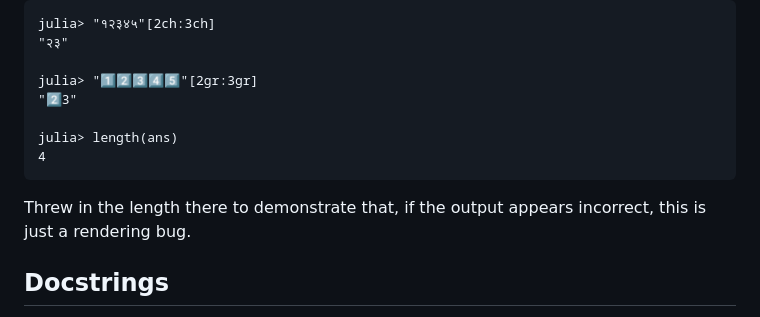
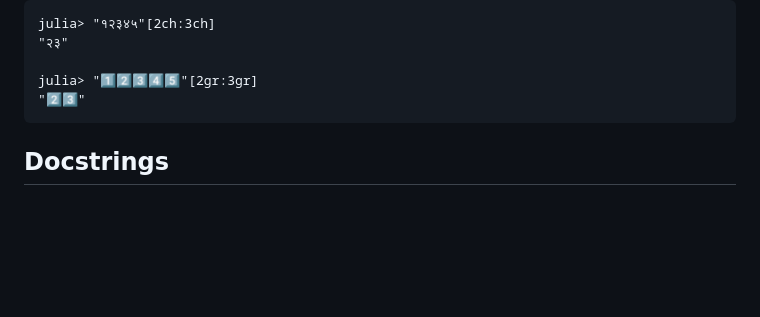
Before and after one commit to mnemnion/StringUnits.jl, a Markdown page: docs/src/index.md, the part around the change. Rendered like a GitHub page; blank space fills up the shorter version.

````diff
--- a/docs/src/index.md
+++ b/docs/src/index.md
@@ -517,14 +517,8 @@ julia> "१२३४५"[2ch:3ch]
 "२३"
 
 julia> "1︎⃣2︎⃣3︎⃣4︎⃣5︎⃣"[2gr:3gr]
-"2︎⃣3"
-
-julia> length(ans)
-4
+"2︎⃣3︎⃣"
 ```
-
-Threw in the length there to demonstrate that, if the output appears incorrect, this
-is just a rendering bug.
 
 
 ## Docstrings
````
